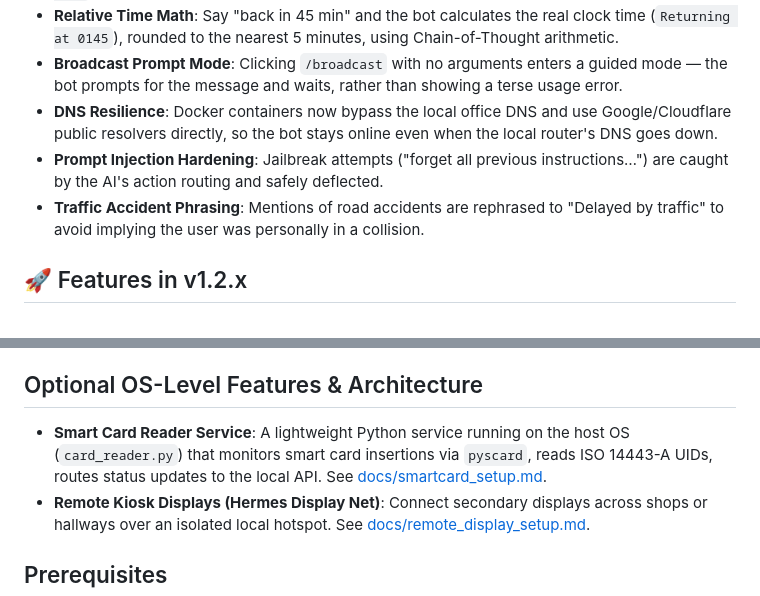
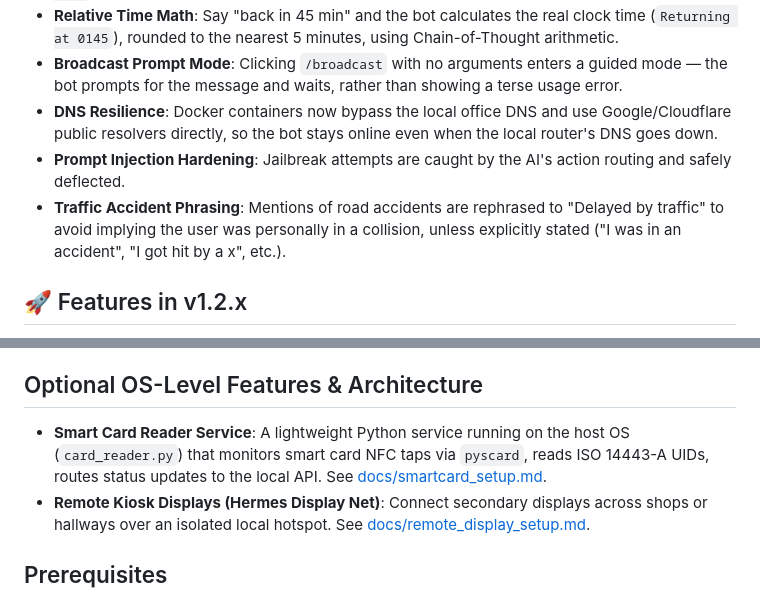
Before and after one commit to marinegundoctor/hermes-in-out-board, a Markdown page: README.md, 2 parts joined by grey strips. Drawn GitHub-style.

```diff
--- a/README.md
+++ b/README.md
@@ -14,8 +14,8 @@ Instead of employees clicking buttons or using specific commands, they can simpl
 - **Relative Time Math**: Say "back in 45 min" and the bot calculates the real clock time (`Returning at 0145`), rounded to the nearest 5 minutes, using Chain-of-Thought arithmetic.
 - **Broadcast Prompt Mode**: Clicking `/broadcast` with no arguments enters a guided mode — the bot prompts for the message and waits, rather than showing a terse usage error.
 - **DNS Resilience**: Docker containers now bypass the local office DNS and use Google/Cloudflare public resolvers directly, so the bot stays online even when the local router's DNS goes down.
-- **Prompt Injection Hardening**: Jailbreak attempts ("forget all previous instructions…") are caught by the AI's action routing and safely deflected.
-- **Traffic Accident Phrasing**: Mentions of road accidents are rephrased to "Delayed by traffic" to avoid implying the user was personally in a collision.
+- **Prompt Injection Hardening**: Jailbreak attempts are caught by the AI's action routing and safely deflected.
+- **Traffic Accident Phrasing**: Mentions of road accidents are rephrased to "Delayed by traffic" to avoid implying the user was personally in a collision, unless explicitly stated ("I was in an accident", "I got hit by a x", etc.).
 
 ## 🚀 Features in v1.2.x
 - **Interactive Telegram Buttons**: Instantly update your status directly from Telegram with persistent inline buttons (`[ IN ]`, `[ OUT - Lunch ]`, `[ OUT - Meeting ]`).
@@ -32,7 +32,7 @@ Instead of employees clicking buttons or using specific commands, they can simpl
 - **Telegram Integration**: Employees manage their status conversationally through a secure Telegram bot ("Hermes").
 
 ## Optional OS-Level Features & Architecture
-- **Smart Card Reader Service**: A lightweight Python service running on the host OS (`card_reader.py`) that monitors smart card insertions via `pyscard`, reads ISO 14443-A UIDs, routes status updates to the local API. See [docs/smartcard_setup.md](docs/smartcard_setup.md).
+- **Smart Card Reader Service**: A lightweight Python service running on the host OS (`card_reader.py`) that monitors smart card NFC taps via `pyscard`, reads ISO 14443-A UIDs, routes status updates to the local API. See [docs/smartcard_setup.md](docs/smartcard_setup.md).
 - **Remote Kiosk Displays (Hermes Display Net)**: Connect secondary displays across shops or hallways over an isolated local hotspot. See [docs/remote_display_setup.md](docs/remote_display_setup.md).
 
 ## Prerequisites
```
